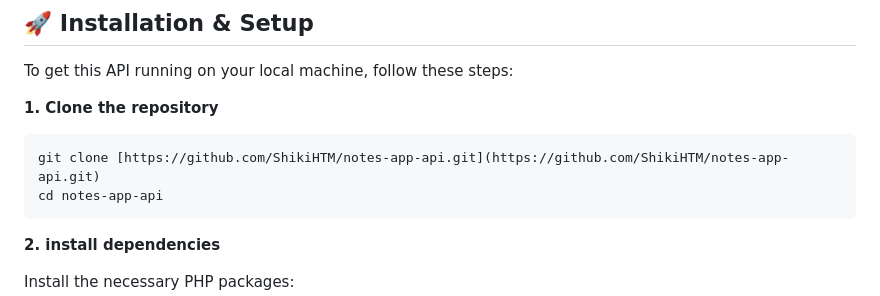
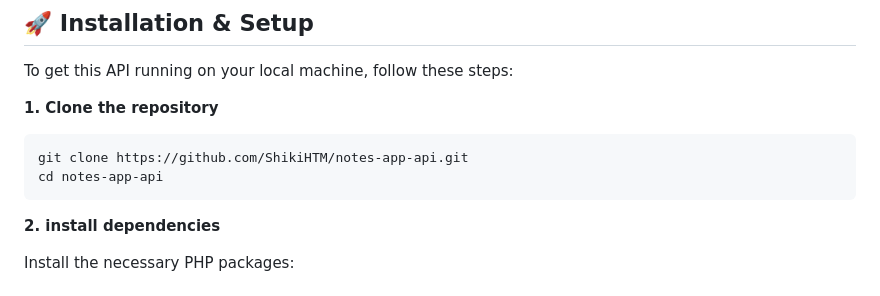
Before and after one commit to ShikiHTM/notes-app-api, a Markdown page: README.md, the part around the change. Drawn GitHub-style.

Commit message:
feat: Update README.md

````diff
--- a/README.md
+++ b/README.md
@@ -40,7 +40,7 @@ To get this API running on your local machine, follow these steps:
 
 **1. Clone the repository**
 ```bash
-git clone [https://github.com/ShikiHTM/notes-app-api.git](https://github.com/ShikiHTM/notes-app-api.git)
+git clone https://github.com/ShikiHTM/notes-app-api.git
 cd notes-app-api
 ```
 **2. install dependencies**
````
